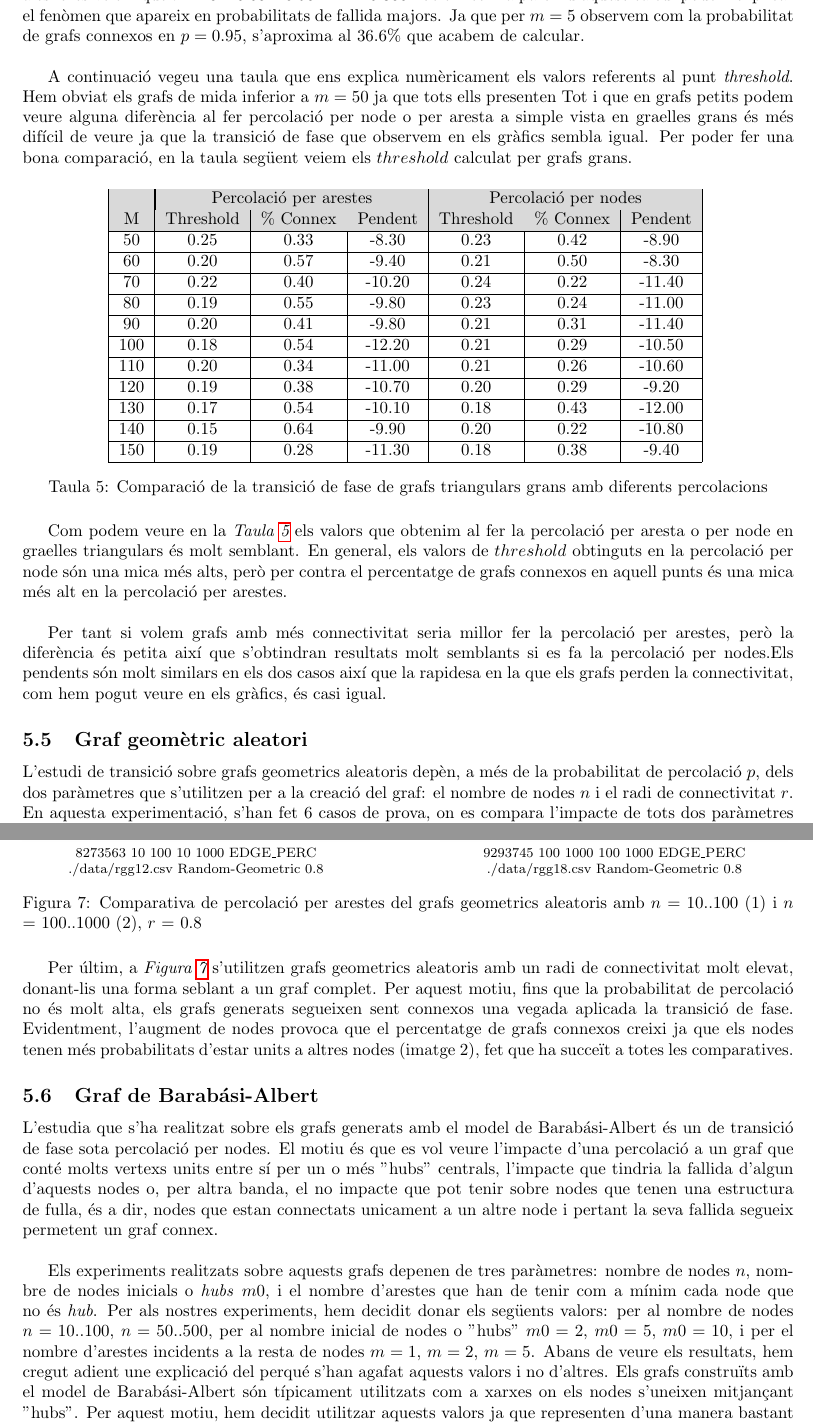
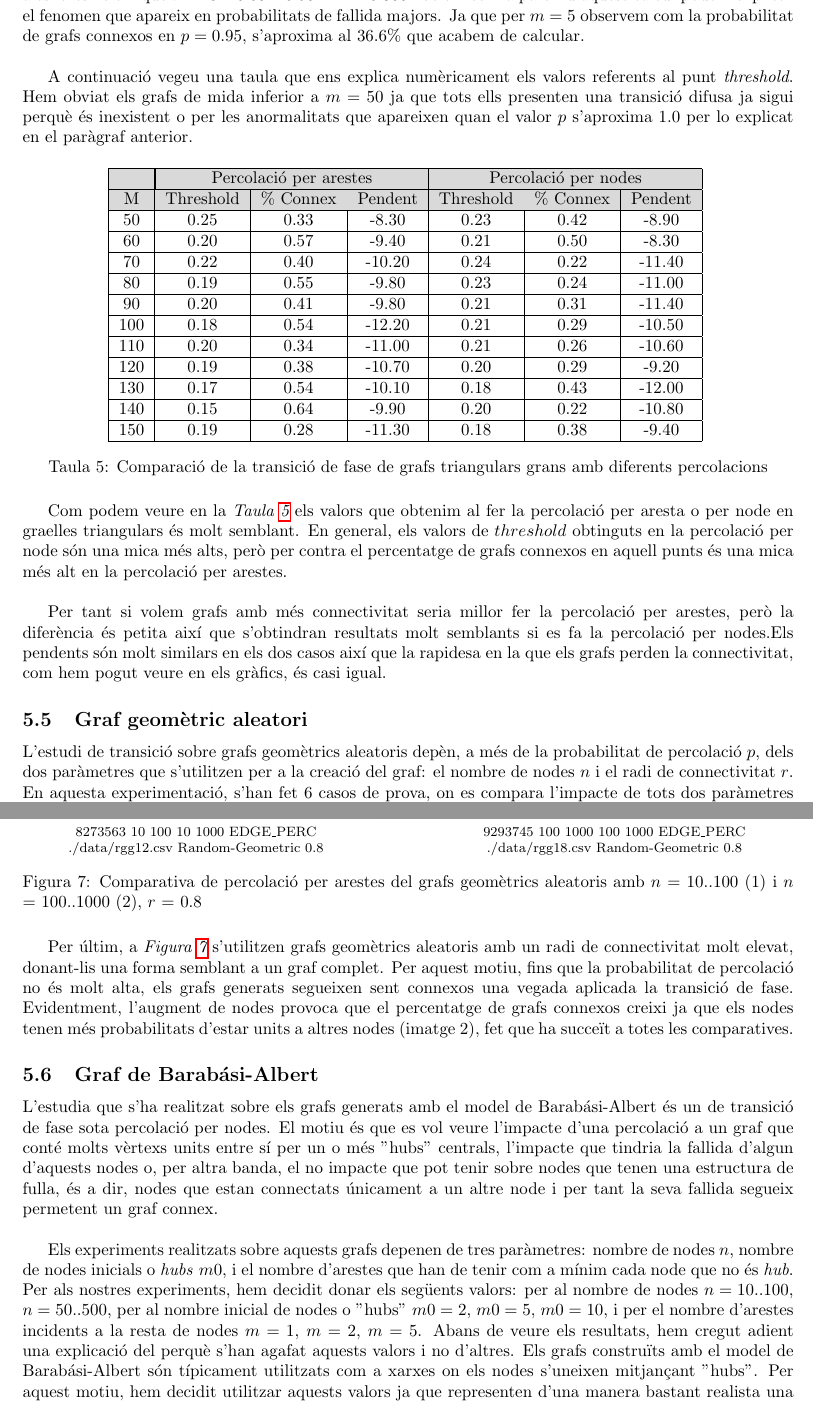
Before and after one commit to Willyllem88/PercolationConnectivity, a LaTeX document (Latex/docu-PercCon.tex): two parts of pages 20 and 22 of 26, joined at a grey line, cut so that both start at the same text. Compiled offline with pdfLaTeX.

Commit message:
Corregir faltes

```diff
--- a/Latex/docu-PercCon.tex
+++ b/Latex/docu-PercCon.tex
@@ -640,8 +641,7 @@
 
-	De forma similar a les graelles quadrades, aquesta anormalitat és deguda a que la percolació de nodes dona peu a que pugui ocorre la següent casuística: donat un grafs de $n$ nodes fallin $n-1$ nodes, aleshores el graf resultant, d'un sol node serà connex. La probabilitat de que això passi la podem calcular de la següent manera. Sigui $p$, la probabilitat de fallida, $q = 1 - p$ probabilitat de que un node no falli, sigui $m$ nombre de files i $n = \frac{m \times (m + 1)}{2}$ el nombre de nodes. Sigui $t$ la probabilitat de que el graf sigui connex amb un sol node, $t = n \times q \times p^{n - 1}$. Provarem el següent cas, $m = 5 \quad \Rightarrow \quad n = 15$, $p = 0.95 \quad \Rightarrow \quad q = 0.05$, aleshores veiem que $t = 15 \times 0.05 \times 0.95^{15 - 1} \approx 0.366$. Veiem com a partir d'aquest càlcul podem explicar el fenòmen que apareix en probabilitats de fallida majors. Ja que per $m = 5$ observem com la probabilitat de grafs connexos en $p = 0.95$, s'aproxima al $36.6\%$ que acabem de calcular. \\
+	De forma similar a les graelles quadrades, aquesta anormalitat és deguda a que la percolació de nodes dona peu a que pugui ocorre la següent casuística: donat un grafs de $n$ nodes fallin $n-1$ nodes, aleshores el graf resultant, d'un sol node serà connex. La probabilitat de que això passi la podem calcular de la següent manera. Sigui $p$, la probabilitat de fallida, $q = 1 - p$ probabilitat de que un node no falli, sigui $m$ nombre de files i $n = \frac{m \times (m + 1)}{2}$ el nombre de nodes. Sigui $t$ la probabilitat de que el graf sigui connex amb un sol node, $t = n \times q \times p^{n - 1}$. Provarem el següent cas, $m = 5 \quad \Rightarrow \quad n = 15$, $p = 0.95 \quad \Rightarrow \quad q = 0.05$, aleshores veiem que $t = 15 \times 0.05 \times 0.95^{15 - 1} \approx 0.366$. Veiem com a partir d'aquest càlcul podem explicar el fenomen que apareix en probabilitats de fallida majors. Ja que per $m = 5$ observem com la probabilitat de grafs connexos en $p = 0.95$, s'aproxima al $36.6\%$ que acabem de calcular. \\
 
-	A continuació vegeu una taula que ens explica numèricament els valors referents al punt \textit{threshold}. Hem obviat els grafs de mida inferior a $m = 50$ ja que tots ells presenten
-	Tot i que en grafs petits podem veure alguna diferència al fer percolació per node o per aresta a simple vista en graelles grans és més difícil de veure ja que la transició de fase que observem en els gràfics sembla igual. Per poder fer una bona comparació, en la taula següent veiem els $threshold$ calculat per grafs grans.
+	A continuació vegeu una taula que ens explica numèricament els valors referents al punt \textit{threshold}. Hem obviat els grafs de mida inferior a $m = 50$ ja que tots ells presenten una transició difusa ja sigui perquè és inexistent o per les anormalitats que apareixen quan el valor $p$ s'aproxima $1.0$ per lo explicat en el paràgraf anterior.
 
 	\begin{table}[H]
 		\centering
@@ -675,7 +675,7 @@
 
 	\subsection{Graf geomètric aleatori}
 
-	L'estudi de transició sobre grafs geometrics aleatoris depèn, a més de la probabilitat de percolació $p$, dels dos paràmetres que s'utilitzen per a la creació del graf: el nombre de nodes $n$ i el radi de connectivitat $r$.
+	L'estudi de transició sobre grafs geomètrics aleatoris depèn, a més de la probabilitat de percolació $p$, dels dos paràmetres que s'utilitzen per a la creació del graf: el nombre de nodes $n$ i el radi de connectivitat $r$.
 	En aquesta experimentació, s'han fet 6 casos de prova, on es compara l'impacte de tots dos paràmetres en diferents nivells. En el cas del nombre de nodes $n$, els valors que s'han utilitzar són de 10 a 100 i de 100 a 1000,
 	donant-nos resultats per a grafs amb pocs nodes fins a grafs amb una quantitat relativament gran de nodes. Per part del radi de connectivitat $r$, els valors que s'han escollit són de 0.2, 0.5, 0.8, que ens permeten observar grafs amb una connectivitat
 	bastant feble en el cas del primer valor, grafs amb una connectivitat molt alta amb $r$ = 0.8 i un mig entre tots dos valors.
@@ -736,18 +736,18 @@
 			\includegraphics[width=\textwidth]{images/randomGeometric_100-1000_0.8}
 			\footnotesize{9293745 100 1000 100 1000 EDGE\_PERC ./data/rgg18.csv Random-Geometric 0.8}
 		\end{minipage}
-		\caption{Comparativa de percolació per arestes del grafs geometrics aleatoris amb $n$ = 10..100 (1) i $n$ = 100..1000 (2), $r$ = 0.8}
+		\caption{Comparativa de percolació per arestes del grafs geomètrics aleatoris amb $n$ = 10..100 (1) i $n$ = 100..1000 (2), $r$ = 0.8}
 		\label{fig:percolation_edges_rgg_0.8}
 	\end{figure}
 
-	Per últim, a \textit{Figura \ref{fig:percolation_edges_rgg_0.8}} s'utilitzen grafs geometrics aleatoris amb un radi de connectivitat molt elevat, donant-lis una forma seblant a un graf complet. Per aquest motiu, fins que la probabilitat de percolació no és molt alta, els grafs generats segueixen
+	Per últim, a \textit{Figura \ref{fig:percolation_edges_rgg_0.8}} s'utilitzen grafs geomètrics aleatoris amb un radi de connectivitat molt elevat, donant-lis una forma semblant a un graf complet. Per aquest motiu, fins que la probabilitat de percolació no és molt alta, els grafs generats segueixen
 	sent connexos una vegada aplicada la transició de fase. Evidentment, l'augment de nodes provoca que el percentatge de grafs connexos creixi ja que els nodes tenen més probabilitats d'estar units a altres nodes (imatge 2), fet que ha succeït a totes les comparatives.
 
 	\subsection{Graf de Barabási-Albert}
 
-	L'estudia que s'ha realitzat sobre els grafs generats amb el model de Barabási-Albert és un de transició de fase sota percolació per nodes. El motiu és que es vol veure l'impacte d'una percolació a un graf que conté molts vertexs units entre sí per un o més "hubs" centrals, l'impacte que tindria la fallida d'algun d'aquests nodes o, per altra banda, el no impacte que pot tenir sobre nodes que tenen una estructura de fulla, és a dir, nodes que estan connectats unicament a un altre node i pertant la seva fallida segueix permetent un graf connex. \\
+	L'estudia que s'ha realitzat sobre els grafs generats amb el model de Barabási-Albert és un de transició de fase sota percolació per nodes. El motiu és que es vol veure l'impacte d'una percolació a un graf que conté molts vèrtexs units entre sí per un o més "hubs" centrals, l'impacte que tindria la fallida d'algun d'aquests nodes o, per altra banda, el no impacte que pot tenir sobre nodes que tenen una estructura de fulla, és a dir, nodes que estan connectats únicament a un altre node i per tant la seva fallida segueix permetent un graf connex. \\
 
-	Els experiments realitzats sobre aquests grafs depenen de tres paràmetres: nombre de nodes $n$, nombre de nodes inicials o \textit{hubs} $m0$, i el nombre d'arestes que han de tenir com a mínim cada node que no és \textit{hub}. Per als nostres experiments, hem decidit donar els següents valors: per al nombre de nodes $n = 10..100$, $n = 50..500$, per al nombre inicial de nodes o "hubs" $m0 = 2$, $m0 = 5$, $m0 = 10$, i per el nombre d'arestes incidents a la resta de nodes $m = 1$, $m = 2$, $m = 5$. Abans de veure els resultats, hem cregut adient une explicació del perqué s'han agafat aquests valors i no d'altres. Els grafs construïts amb el model de Barabási-Albert són típicament utilitzats com a xarxes on els nodes s'uneixen mitjançant "hubs". Per aquest motiu, hem decidit utilitzar aquests valors ja que representen d'una manera bastant realista una xarxa generada per aquest model d'una manera computacionalment viable. \\
+	Els experiments realitzats sobre aquests grafs depenen de tres paràmetres: nombre de nodes $n$, nombre de nodes inicials o \textit{hubs} $m0$, i el nombre d'arestes que han de tenir com a mínim cada node que no és \textit{hub}. Per als nostres experiments, hem decidit donar els següents valors: per al nombre de nodes $n = 10..100$, $n = 50..500$, per al nombre inicial de nodes o "hubs" $m0 = 2$, $m0 = 5$, $m0 = 10$, i per el nombre d'arestes incidents a la resta de nodes $m = 1$, $m = 2$, $m = 5$. Abans de veure els resultats, hem cregut adient una explicació del perquè s'han agafat aquests valors i no d'altres. Els grafs construïts amb el model de Barabási-Albert són típicament utilitzats com a xarxes on els nodes s'uneixen mitjançant "hubs". Per aquest motiu, hem decidit utilitzar aquests valors ja que representen d'una manera bastant realista una xarxa generada per aquest model d'una manera computacionalment viable. \\
 
 	\subsubsection{Percolació per nodes}
 
```
Also changed, not shown: Latex/docu-PercCon.pdf, Latex/docu-PercCon.tex (23 more changed lines).
